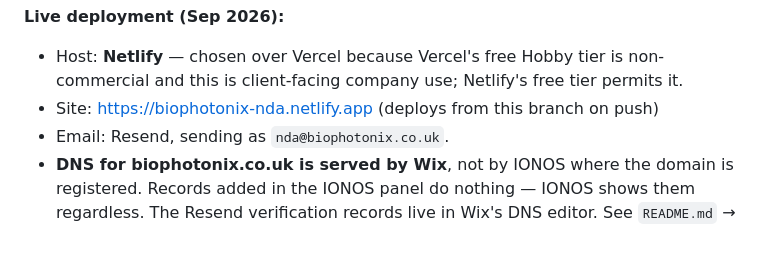
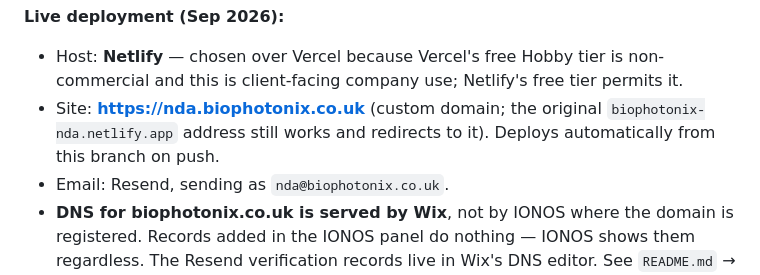
Before and after one commit to BioPhotonix/NDA-App, a Markdown page: CLAUDE.md, the part around the change. GitHub-like rendering; blank space fills up the shorter version.

```diff
--- a/CLAUDE.md
+++ b/CLAUDE.md
@@ -266,7 +266,9 @@ The short version:
 - Host: **Netlify** — chosen over Vercel because Vercel's free Hobby tier is
   non-commercial and this is client-facing company use; Netlify's free tier
   permits it.
-- Site: https://biophotonix-nda.netlify.app (deploys from this branch on push)
+- Site: **https://nda.biophotonix.co.uk** (custom domain; the original
+  `biophotonix-nda.netlify.app` address still works and redirects to it).
+  Deploys automatically from this branch on push.
 - Email: Resend, sending as `nda@biophotonix.co.uk`.
 - **DNS for biophotonix.co.uk is served by Wix**, not by IONOS where the domain
   is registered. Records added in the IONOS panel do nothing — IONOS shows them
```
Also changed, not shown: README.md (+33 -1 lines).
